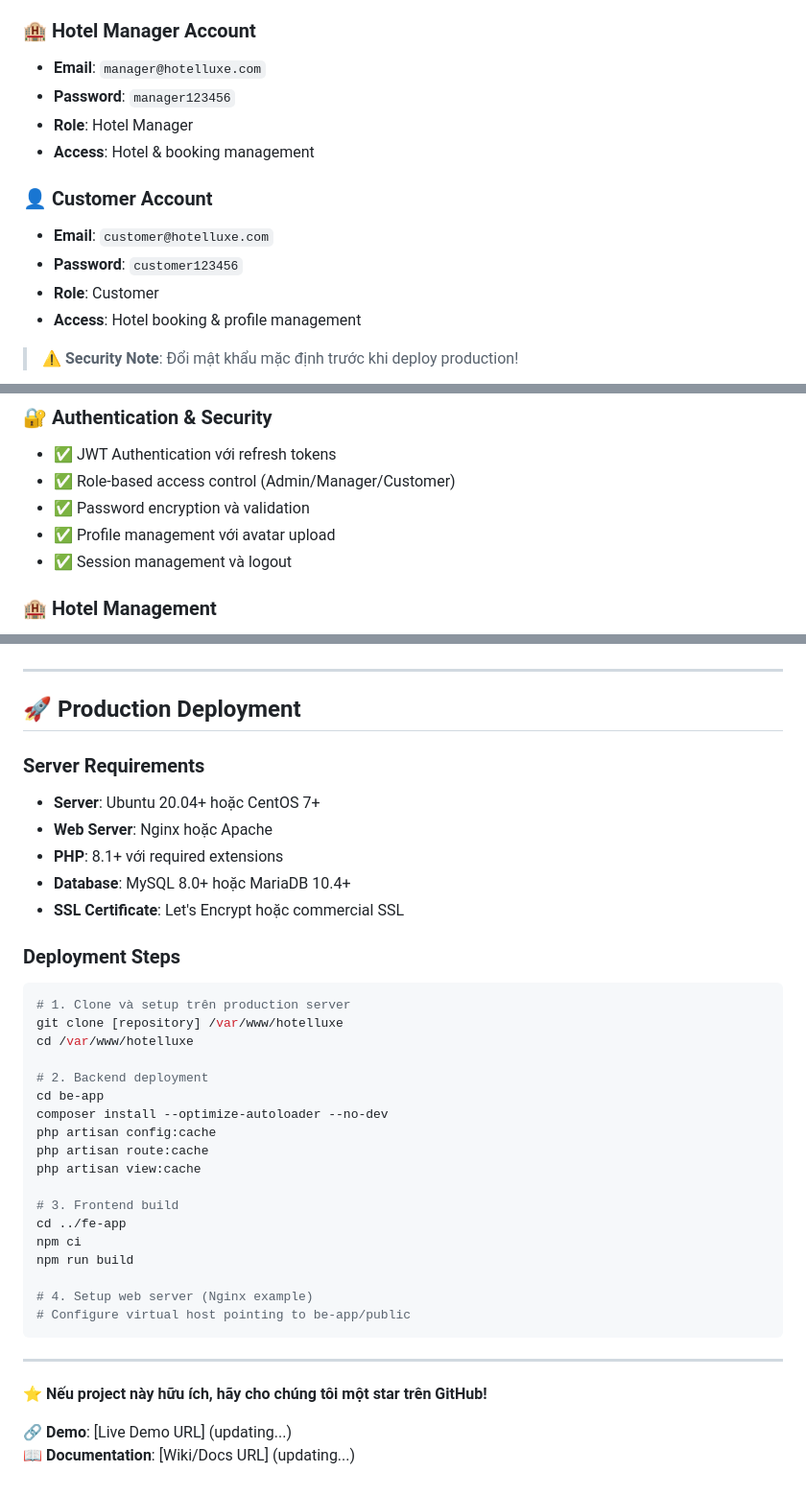
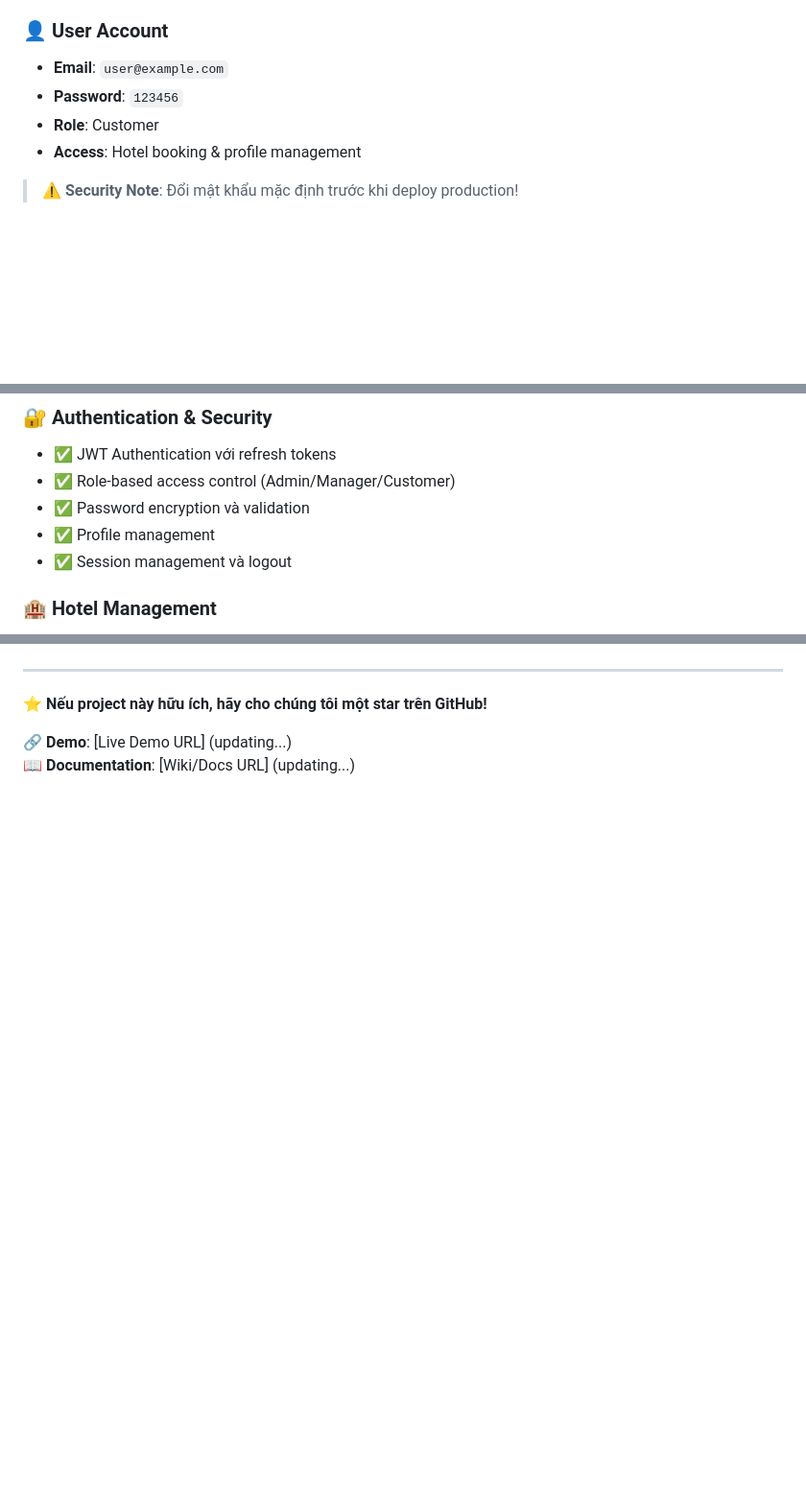
Before and after one commit to trv-hoang/hotelluxe, a Markdown page: README.md, 3 parts joined by grey strips. Shown at 96% size. Drawn GitHub-style; blank space fills up the shorter version.

````diff
--- a/README.md
+++ b/README.md
@@ -146,15 +92,9 @@ FLUSH PRIVILEGES;
 - **Role**: Administrator
 - **Access**: Full system management
 
-### 🏨 Hotel Manager Account
-- **Email**: `manager@hotelluxe.com`
-- **Password**: `manager123456`
-- **Role**: Hotel Manager
-- **Access**: Hotel & booking management
-
-### 👤 Customer Account
-- **Email**: `customer@hotelluxe.com`
-- **Password**: `customer123456`
+### 👤 User Account
+- **Email**: `user@example.com`
+- **Password**: `123456`
 - **Role**: Customer
 - **Access**: Hotel booking & profile management
 
@@ -209,7 +149,7 @@ hotelluxe/
 - ✅ JWT Authentication với refresh tokens
 - ✅ Role-based access control (Admin/Manager/Customer)
 - ✅ Password encryption và validation
-- ✅ Profile management với avatar upload
+- ✅ Profile management
 - ✅ Session management và logout
 
 ### 🏨 Hotel Management
@@ -377,39 +267,5 @@ For support và questions:
 
 ---
-
-## 🚀 Production Deployment
-
-### Server Requirements
-- **Server**: Ubuntu 20.04+ hoặc CentOS 7+
-- **Web Server**: Nginx hoặc Apache
-- **PHP**: 8.1+ với required extensions
-- **Database**: MySQL 8.0+ hoặc MariaDB 10.4+
-- **SSL Certificate**: Let's Encrypt hoặc commercial SSL
-
-### Deployment Steps
-```bash
-# 1. Clone và setup trên production server
-git clone [repository] /var/www/hotelluxe
-cd /var/www/hotelluxe
-
-# 2. Backend deployment
-cd be-app
-composer install --optimize-autoloader --no-dev
-php artisan config:cache
-php artisan route:cache
-php artisan view:cache
-
-# 3. Frontend build
-cd ../fe-app
-npm ci
-npm run build
-
-# 4. Setup web server (Nginx example)
-# Configure virtual host pointing to be-app/public
-```
-
----
-
 ⭐ **Nếu project này hữu ích, hãy cho chúng tôi một star trên GitHub!**
 
 🔗 **Demo**: [Live Demo URL] (updating...)
````
Also changed, not shown: other parts of README.md (+27 -131 lines).
